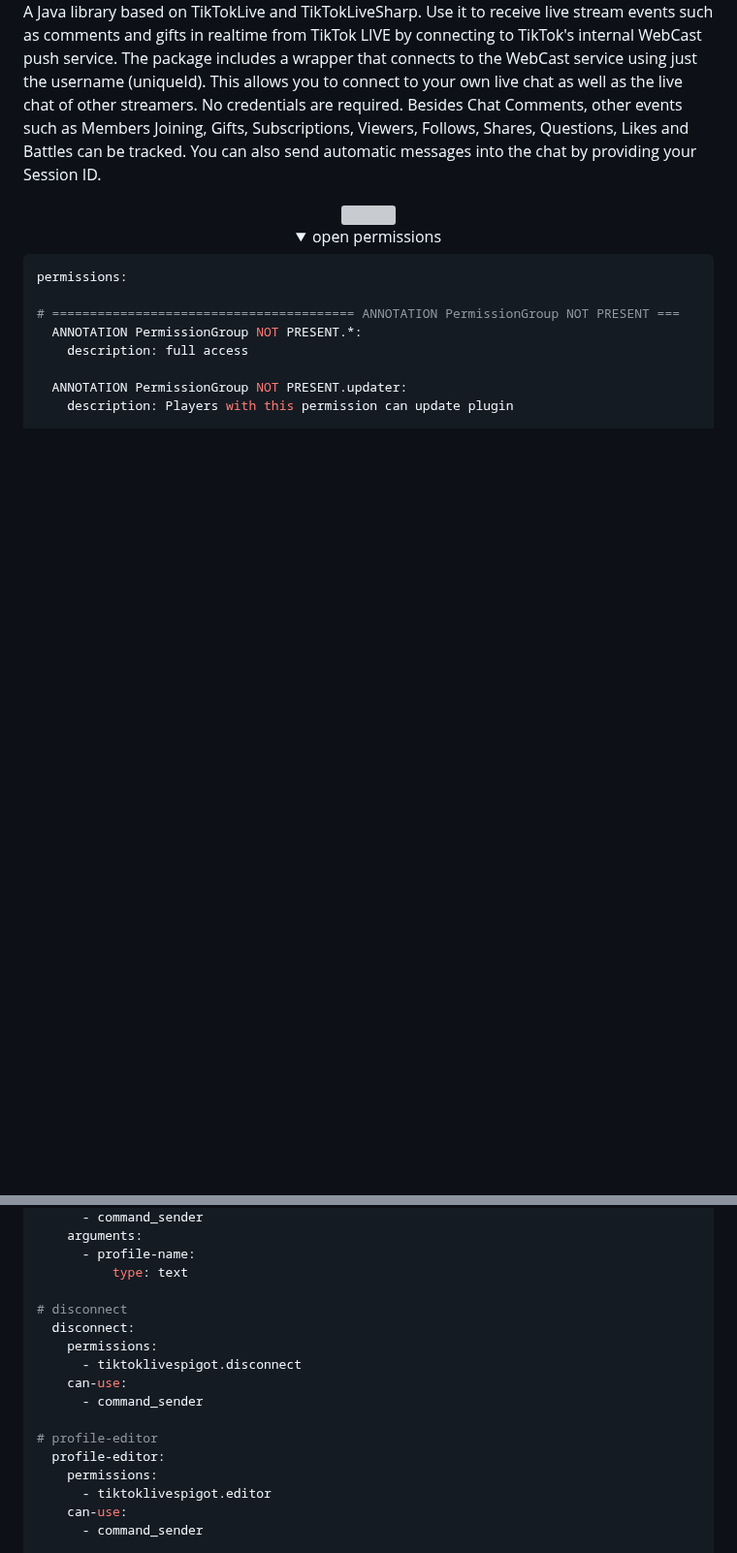
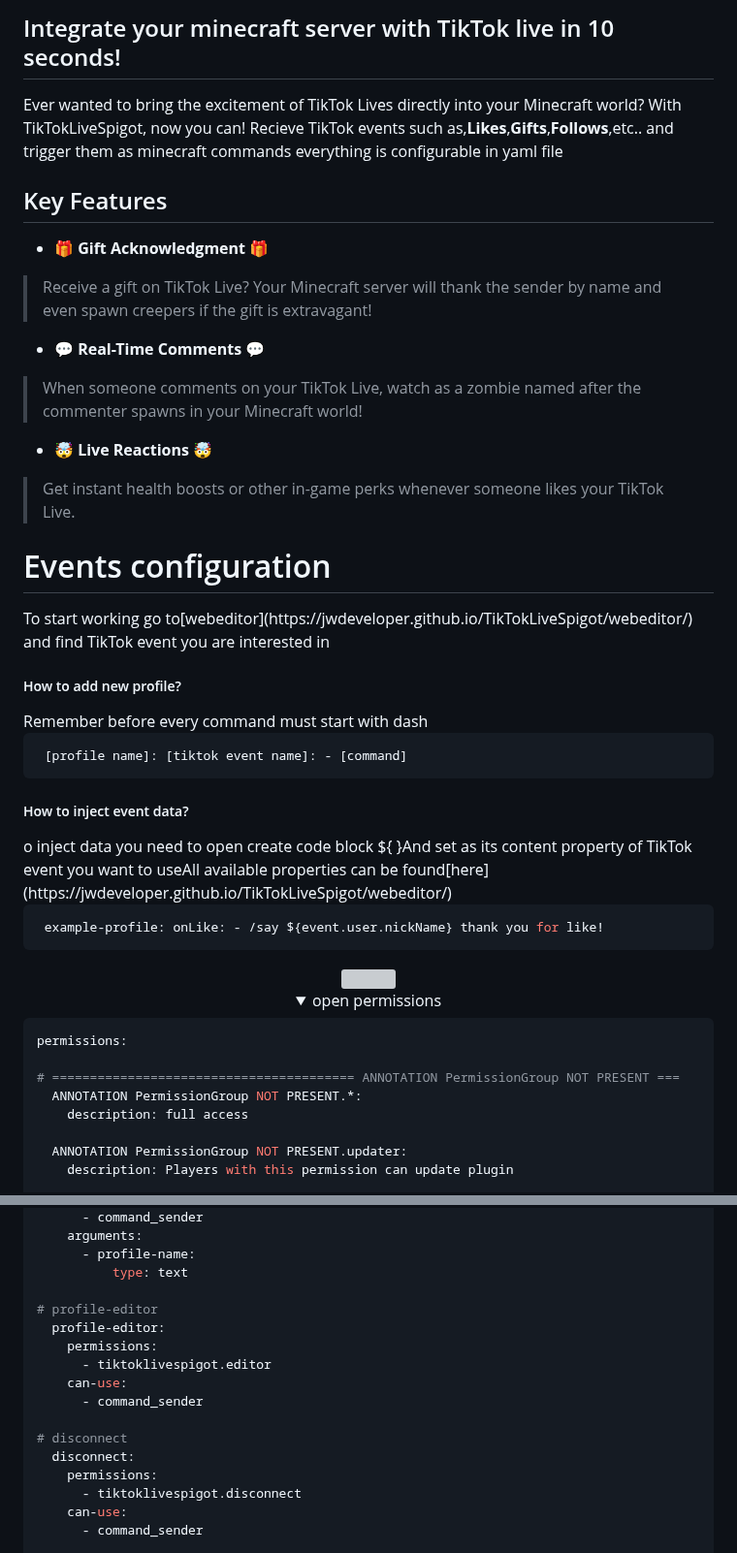
Before and after one commit to nglmercer/TikTokLiveSpigotMultiLIVE, a Markdown page: README.md, 2 parts joined by grey strips. Shown at 97% size. GitHub-like rendering; folded sections open; blank space fills up the shorter version; grey boxes are pictures that could not be loaded.

````diff
--- a/README.md
+++ b/README.md
@@ -42,10 +39,49 @@
 
 
 
+<h2>Integrate your minecraft server with TikTok live in 10 seconds!</h2>
 
 
-A Java library based on TikTokLive and TikTokLiveSharp. Use it to receive live stream events such as comments and gifts in realtime from TikTok LIVE by connecting to TikTok's internal WebCast push service. The package includes a wrapper that connects to the WebCast service using just the username (uniqueId). This allows you to connect to your own live chat as well as the live chat of other streamers. No credentials are required. Besides Chat Comments, other events such as Members Joining, Gifts, Subscriptions, Viewers, Follows, Shares, Questions, Likes and Battles can be tracked. You can also send automatic messages into the chat by providing your Session ID.
+Ever wanted to bring the excitement of TikTok Lives directly into your Minecraft world? With TikTokLiveSpigot, now you can! Recieve TikTok events such as,**Likes**,**Gifts**,**Follows**,etc.. and trigger them as minecraft commands everything is configurable in yaml file
 
+
+<h2>Key Features</h2>
+
+
+ - **🎁 Gift Acknowledgment 🎁**
+
+> Receive a gift on TikTok Live? Your Minecraft server will thank the sender by name and even spawn creepers if the gift is extravagant!
+
+
+
+ - **💬 Real-Time Comments 💬**
+
+> When someone comments on your TikTok Live, watch as a zombie named after the commenter spawns in your Minecraft world!
+
+
+
+ - **🤯 Live Reactions 🤯**
+
+> Get instant health boosts or other in-game perks whenever someone likes your TikTok Live.
+
+
+
+
+<h1>Events configuration</h1>
+To start working go to[webeditor](https://jwdeveloper.github.io/TikTokLiveSpigot/webeditor/) and find TikTok event you are interested in
+<h5>How to add new profile?</h5>
+Remember before every command must start with dash
+
+```yaml
+ [profile name]: [tiktok event name]: - [command]
+```
+
+<h5>How to inject event data?</h5>
+o inject data you need to open create code block ${ }And set as its content property of TikTok event you want to useAll available properties can be found[here](https://jwdeveloper.github.io/TikTokLiveSpigot/webeditor/)
+
+```yaml
+ example-profile: onLike: - /say ${event.user.nickName} thank you for like!
+```
 
 <div align="center" >
 
@@ -276,17 +312,17 @@ commands:
       - profile-name:
           type: text
 
+# profile-editor
+  profile-editor:
+    permissions:
+      - tiktoklivespigot.editor
+    can-use:
+      - command_sender
+
 # disconnect
   disconnect:
     permissions:
       - tiktoklivespigot.disconnect
-    can-use:
-      - command_sender
-
-# profile-editor
-  profile-editor:
-    permissions:
-      - tiktoklivespigot.editor
     can-use:
       - command_sender
 
````
Also changed, not shown: other parts of README.md (+9 -12 lines).
